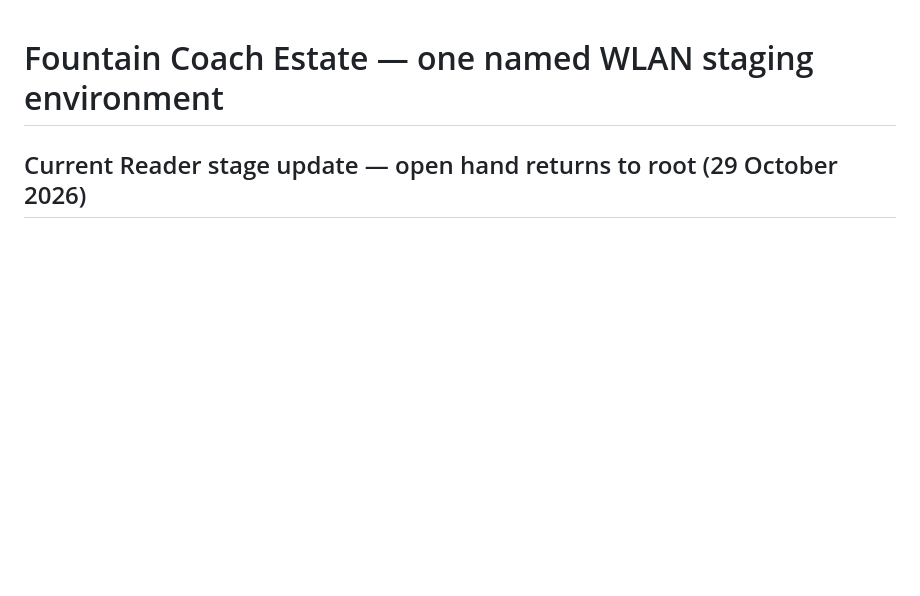
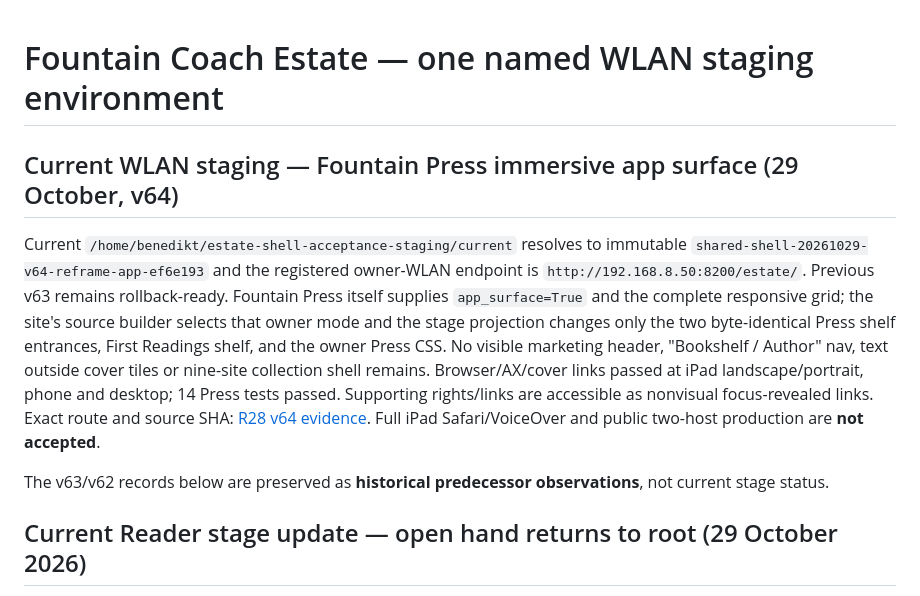
Before and after one commit to Fountain-Coach/estate, a Markdown page: staging/ENVIRONMENT.md, the part around the change. GitHub-like rendering; blank space fills up the shorter version.

Commit message:
docs(stage): update current WLAN state to verified Fountain Press app v64

```diff
--- a/staging/ENVIRONMENT.md
+++ b/staging/ENVIRONMENT.md
@@ -1,4 +1,10 @@
 # Fountain Coach Estate — one named WLAN staging environment
+
+## Current WLAN staging — Fountain Press immersive app surface (29 October, v64)
+
+Current `/home/benedikt/estate-shell-acceptance-staging/current` resolves to immutable `shared-shell-20261029-v64-reframe-app-ef6e193` and the registered owner-WLAN endpoint is `http://192.168.8.50:8200/estate/`. Previous v63 remains rollback-ready. Fountain Press itself supplies `app_surface=True` and the complete responsive grid; the site's source builder selects that owner mode and the stage projection changes only the two byte-identical Press shelf entrances, First Readings shelf, and the owner Press CSS. No visible marketing header, "Bookshelf / Author" nav, text outside cover tiles or nine-site collection shell remains. Browser/AX/cover links passed at iPad landscape/portrait, phone and desktop; 14 Press tests passed. Supporting rights/links are accessible as nonvisual focus-revealed links. Exact route and source SHA: [R28 v64 evidence](../docs/acceptance/2026-10-29-r28-press-app-surface-v64.md). Full iPad Safari/VoiceOver and public two-host production are **not accepted**.
+
+The v63/v62 records below are preserved as **historical predecessor observations**, not current stage status.
 
 ## Current Reader stage update — open hand returns to root (29 October 2026)
 
```
